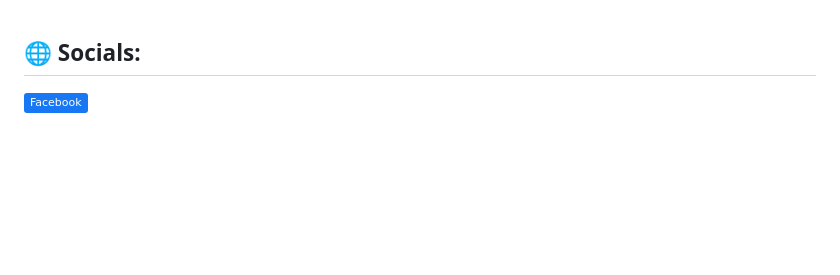
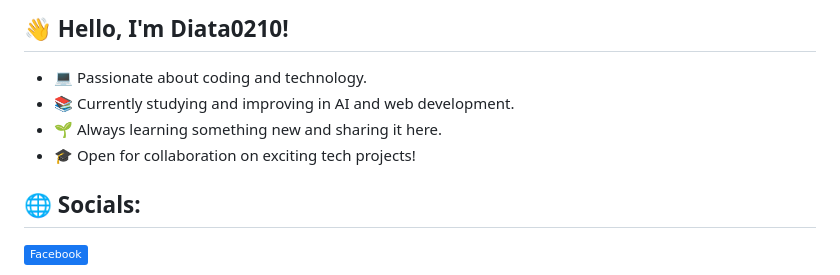
Before and after one commit to diata0210/diata0210, a Markdown page: README.md, the part around the change printed below. GitHub-like rendering; badges without logos; blank space fills up the shorter version.

```diff
--- a/README.md
+++ b/README.md
@@ -1,3 +1,8 @@
+## 👋 Hello, I'm Diata0210!
+- 💻 Passionate about coding and technology.
+- 📚 Currently studying and improving in AI and web development.
+- 🌱 Always learning something new and sharing it here.
+- 🎓 Open for collaboration on exciting tech projects!
 
 ## 🌐 Socials:
 [![Facebook](https://img.shields.io/badge/Facebook-%231877F2.svg?logo=Facebook&logoColor=white)](https://facebook.com/thaituan0210)
```
Also changed, not shown: other parts of README.md (+10 -4 lines).
